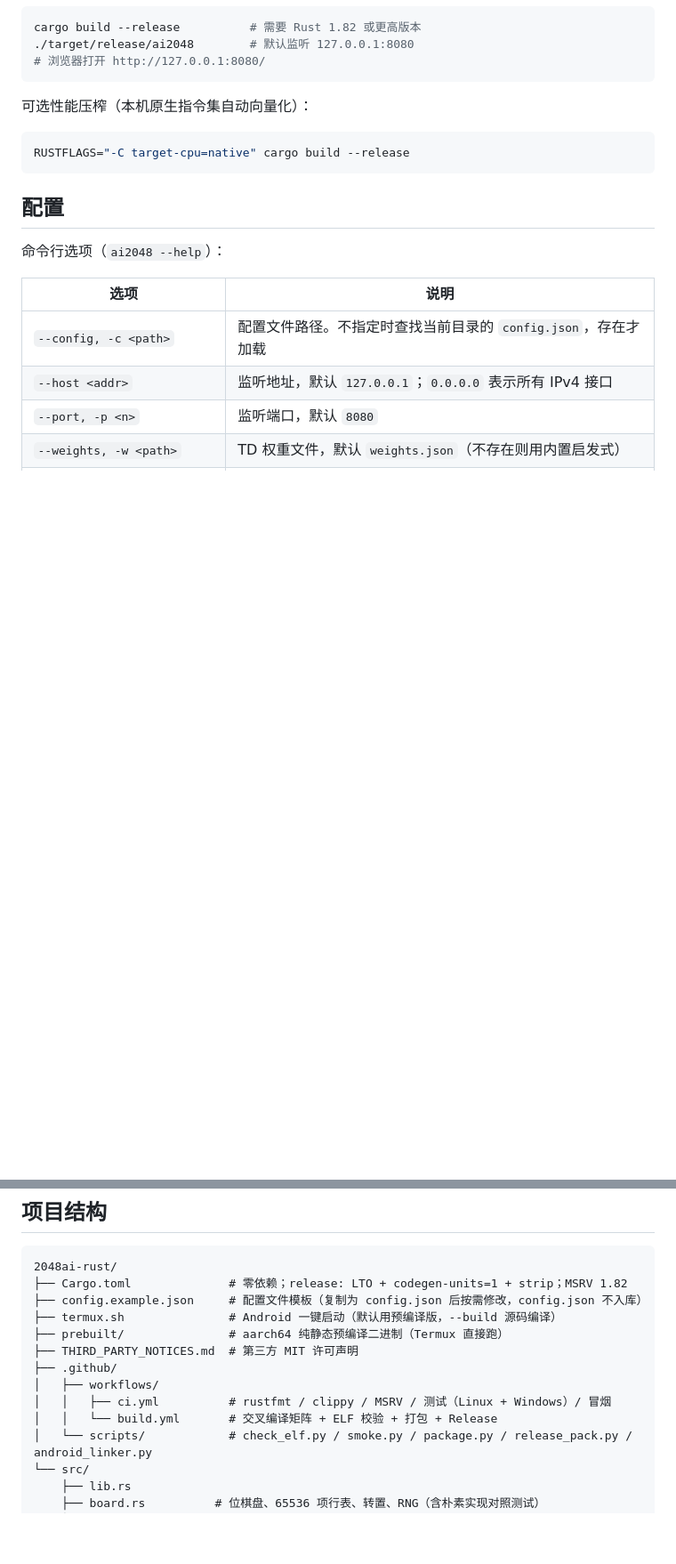
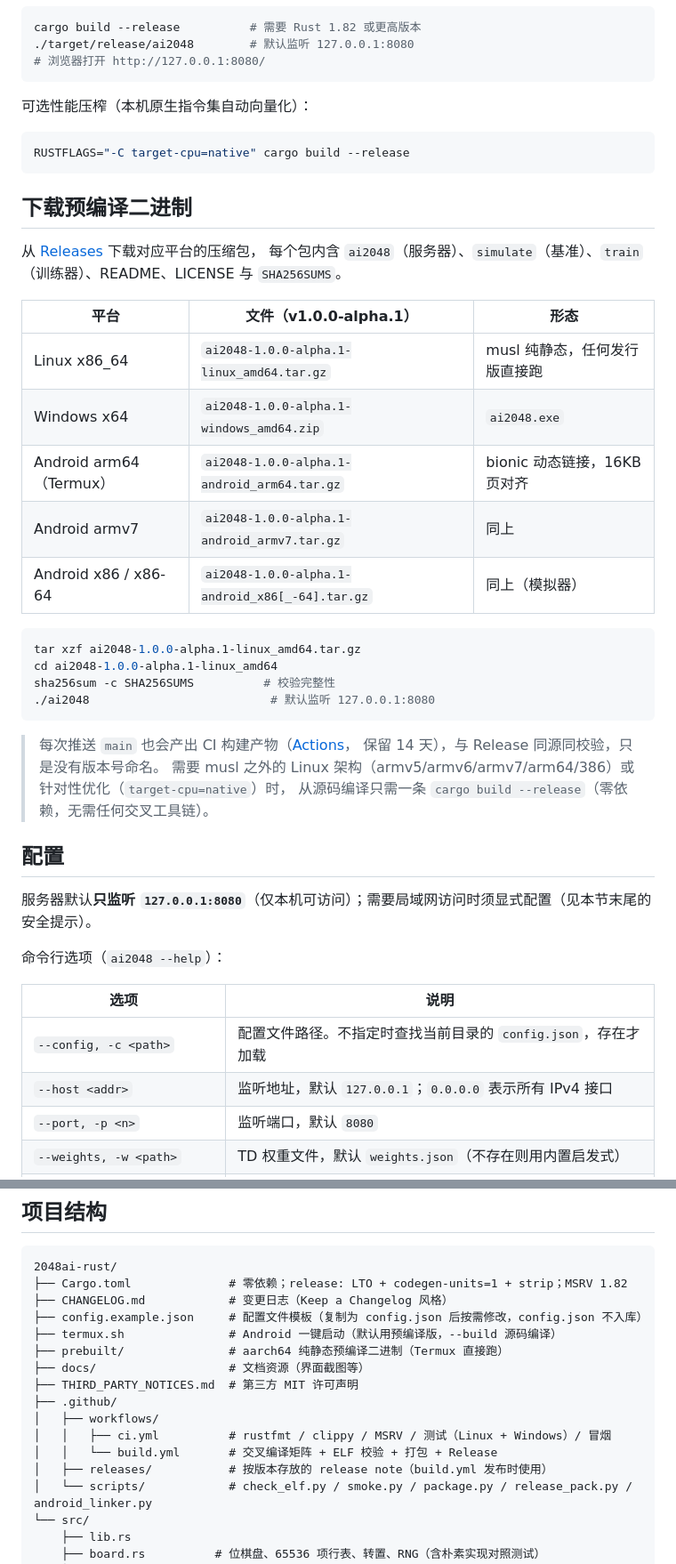
Before and after one commit to masgzy/2048ai-rust, a Markdown page: README.md, 2 parts joined by grey strips. Shown at 89% size. Rendered like a GitHub page; blank space fills up the shorter version.

````diff
--- a/README.md
+++ b/README.md
@@ -33,7 +84,34 @@ cargo build --release          # 需要 Rust 1.82 或更高版本
 RUSTFLAGS="-C target-cpu=native" cargo build --release
 ```
 
+## 下载预编译二进制
+
+从 [Releases](https://github.com/masgzy/2048ai-rust/releases) 下载对应平台的压缩包，
+每个包内含 `ai2048`（服务器）、`simulate`（基准）、`train`（训练器）、README、LICENSE 与 `SHA256SUMS`。
+
+| 平台 | 文件（v1.0.0-alpha.1） | 形态 |
+| --- | --- | --- |
+| Linux x86_64 | `ai2048-1.0.0-alpha.1-linux_amd64.tar.gz` | musl 纯静态，任何发行版直接跑 |
+| Windows x64 | `ai2048-1.0.0-alpha.1-windows_amd64.zip` | `ai2048.exe` |
+| Android arm64（Termux） | `ai2048-1.0.0-alpha.1-android_arm64.tar.gz` | bionic 动态链接，16KB 页对齐 |
+| Android armv7 | `ai2048-1.0.0-alpha.1-android_armv7.tar.gz` | 同上 |
+| Android x86 / x86-64 | `ai2048-1.0.0-alpha.1-android_x86[_-64].tar.gz` | 同上（模拟器） |
+
+```bash
+tar xzf ai2048-1.0.0-alpha.1-linux_amd64.tar.gz
+cd ai2048-1.0.0-alpha.1-linux_amd64
+sha256sum -c SHA256SUMS          # 校验完整性
+./ai2048                          # 默认监听 127.0.0.1:8080
+```
+
+> 每次推送 `main` 也会产出 CI 构建产物（[Actions](https://github.com/masgzy/2048ai-rust/actions/workflows/build.yml)，
+> 保留 14 天），与 Release 同源同校验，只是没有版本号命名。
+> 需要 musl 之外的 Linux 架构（armv5/armv6/armv7/arm64/386）或针对性优化（`target-cpu=native`）时，
+> 从源码编译只需一条 `cargo build --release`（零依赖，无需任何交叉工具链）。
+
 ## 配置
+
+服务器默认**只监听 `127.0.0.1:8080`**（仅本机可访问）；需要局域网访问时须显式配置（见本节末尾的安全提示）。
 
 命令行选项（`ai2048 --help`）：
 
@@ -256,14 +334,17 @@ cargo run --release --bin simulate -- --games 4 --seed 99
 ```text
 2048ai-rust/
 ├── Cargo.toml              # 零依赖；release: LTO + codegen-units=1 + strip；MSRV 1.82
+├── CHANGELOG.md            # 变更日志（Keep a Changelog 风格）
 ├── config.example.json     # 配置文件模板（复制为 config.json 后按需修改，config.json 不入库）
 ├── termux.sh               # Android 一键启动（默认用预编译版，--build 源码编译）
 ├── prebuilt/               # aarch64 纯静态预编译二进制（Termux 直接跑）
+├── docs/                   # 文档资源（界面截图等）
 ├── THIRD_PARTY_NOTICES.md  # 第三方 MIT 许可声明
 ├── .github/
 │   ├── workflows/
 │   │   ├── ci.yml          # rustfmt / clippy / MSRV / 测试（Linux + Windows）/ 冒烟
 │   │   └── build.yml       # 交叉编译矩阵 + ELF 校验 + 打包 + Release
+│   ├── releases/           # 按版本存放的 release note（build.yml 发布时使用）
 │   └── scripts/            # check_elf.py / smoke.py / package.py / release_pack.py / android_linker.py
 └── src/
     ├── lib.rs
````
Also changed, not shown: other parts of README.md (+66 -47 lines), .github/releases/v1.0.0-alpha.1.md (added, +56 -0 lines), CHANGELOG.md (added, +78 -0 lines), docs/screenshot.png (added), 1 other file.
